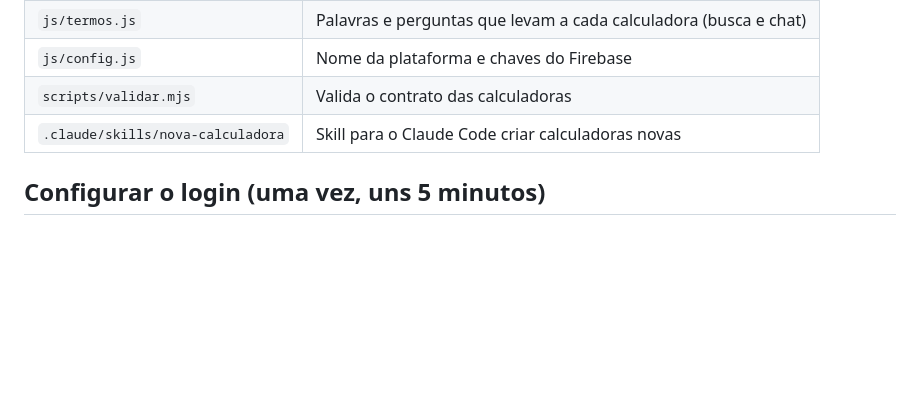
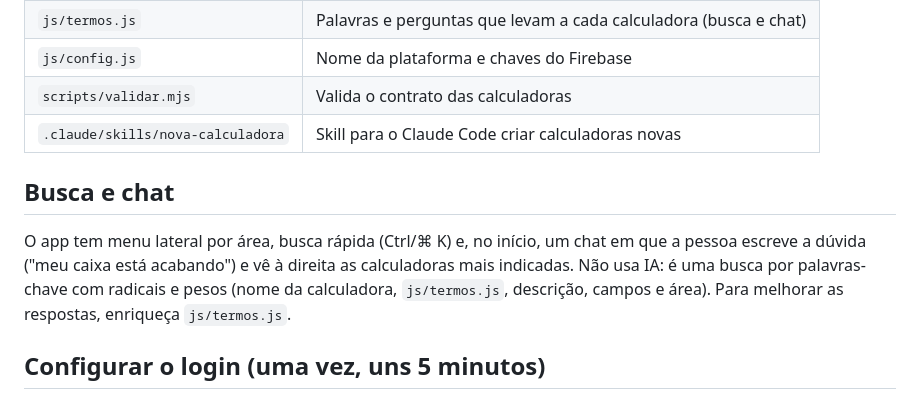
Before and after one commit to bittencourtthulio/Medida, a Markdown page: README.md, the part around the change. Rendered like a GitHub page; blank space fills up the shorter version.

Commit message:
Documenta a busca e o chat no README
Co-Authored-By: Claude Sonnet 5.5 <noreply@anthropic.com>

```diff
--- a/README.md
+++ b/README.md
@@ -17,6 +17,10 @@ Site estático (HTML, CSS e JavaScript puros, sem build) publicado no **GitHub P
 | `js/config.js` | Nome da plataforma e chaves do Firebase |
 | `scripts/validar.mjs` | Valida o contrato das calculadoras |
 | `.claude/skills/nova-calculadora` | Skill para o Claude Code criar calculadoras novas |
+
+## Busca e chat
+
+O app tem menu lateral por área, busca rápida (Ctrl/⌘ K) e, no início, um chat em que a pessoa escreve a dúvida ("meu caixa está acabando") e vê à direita as calculadoras mais indicadas. Não usa IA: é uma busca por palavras-chave com radicais e pesos (nome da calculadora, `js/termos.js`, descrição, campos e área). Para melhorar as respostas, enriqueça `js/termos.js`.
 
 ## Configurar o login (uma vez, uns 5 minutos)
 
```
